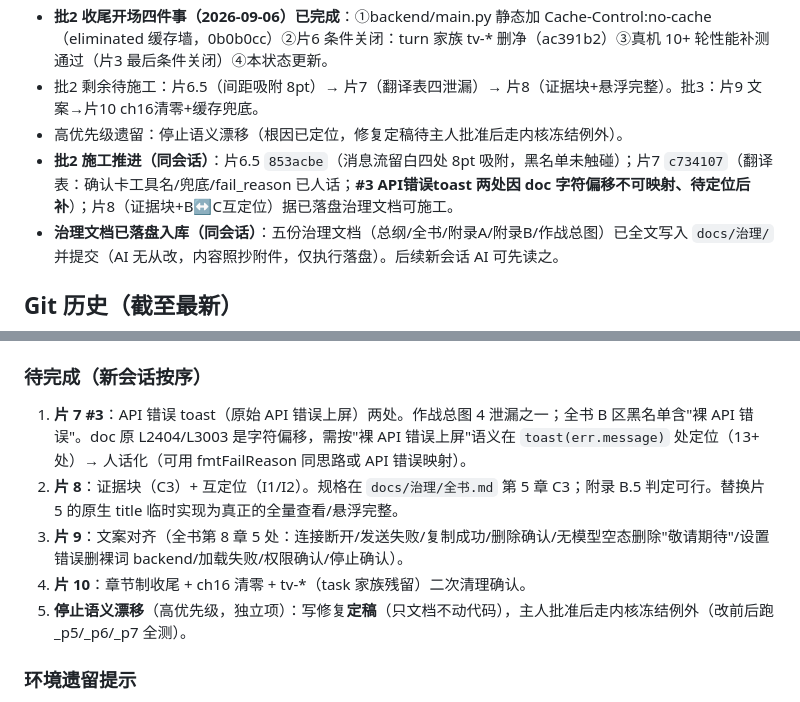
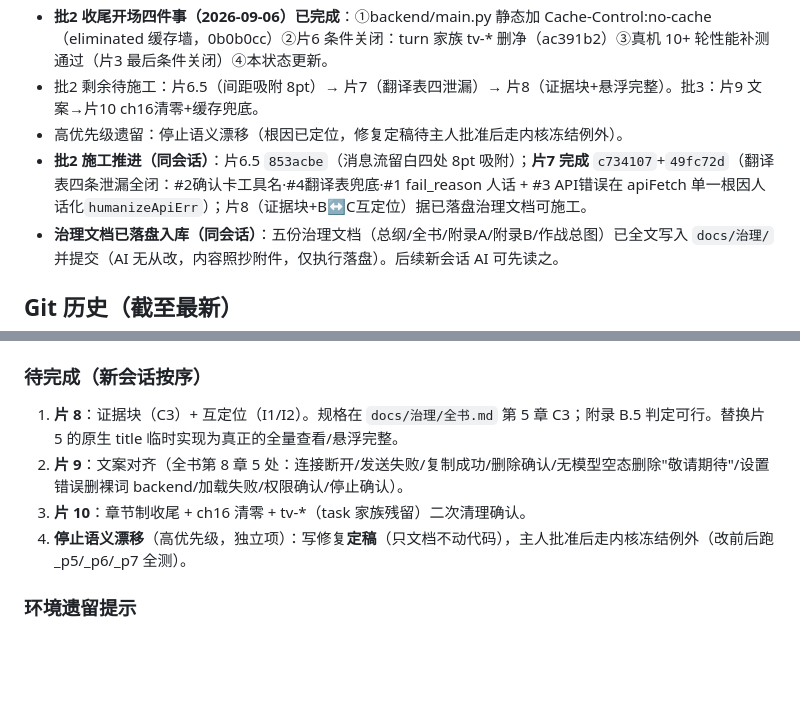
Before and after one commit to zhang-shuoqi/monstera, a Markdown page: docs/施工进度.md, 2 parts joined by grey strips. GitHub-like rendering; blank space fills up the shorter version.

Commit message:
chore: 片7完成(#3 API错误人话化已在apiFetch闭合)-施工进度更新待完成清单(片8/9/10+停止语义漂移)

```diff
--- a/docs/施工进度.md
+++ b/docs/施工进度.md
@@ -9,7 +9,7 @@
 - **批2 收尾开场四件事（2026-09-06）已完成**：①backend/main.py 静态加 Cache-Control:no-cache（eliminated 缓存墙，0b0b0cc）②片6 条件关闭：turn 家族 tv-\* 删净（ac391b2）③真机 10+ 轮性能补测通过（片3 最后条件关闭）④本状态更新。
 - 批2 剩余待施工：片6.5（间距吸附 8pt）→ 片7（翻译表四泄漏）→ 片8（证据块+悬浮完整）。批3：片9 文案→片10 ch16清零+缓存兜底。
 - 高优先级遗留：停止语义漂移（根因已定位，修复定稿待主人批准后走内核冻结例外）。
-- **批2 施工推进（同会话）**：片6.5 `853acbe`（消息流留白四处 8pt 吸附，黑名单未触碰）；片7 `c734107`（翻译表：确认卡工具名/兜底/fail_reason 已人话；**#3 API错误toast 两处因 doc 字符偏移不可映射、待定位后补**）；片8（证据块+B↔C互定位）据已落盘治理文档可施工。
+- **批2 施工推进（同会话）**：片6.5 `853acbe`（消息流留白四处 8pt 吸附）；**片7 完成** `c734107`+`49fc72d`（翻译表四条泄漏全闭：#2确认卡工具名·#4翻译表兜底·#1 fail_reason 人话 + #3 API错误在 apiFetch 单一根因人话化`humanizeApiErr`）；片8（证据块+B↔C互定位）据已落盘治理文档可施工。
 - **治理文档已落盘入库（同会话）**：五份治理文档（总纲/全书/附录A/附录B/作战总图）已全文写入 `docs/治理/` 并提交（AI 无从改，内容照抄附件，仅执行落盘）。后续新会话 AI 可先读之。
 
 ## Git 历史（截至最新）
@@ -38,11 +38,10 @@ b323c69/411f1a2 slice-1/2: 滚动主权 / 折叠保活
 - **验收路径**：一律 `http://127.0.0.1:8765/`（后端同源 /api），不用 8766。
 
 ### 待完成（新会话按序）
-1. **片 7 #3**：API 错误 toast（原始 API 错误上屏）两处。作战总图 4 泄漏之一；全书 B 区黑名单含"裸 API 错误"。doc 原 L2404/L3003 是字符偏移，需按"裸 API 错误上屏"语义在 `toast(err.message)` 处定位（13+ 处）→ 人话化（可用 fmtFailReason 同思路或 API 错误映射）。
-2. **片 8**：证据块（C3）+ 互定位（I1/I2）。规格在 `docs/治理/全书.md` 第 5 章 C3；附录 B.5 判定可行。替换片 5 的原生 title 临时实现为真正的全量查看/悬浮完整。
-3. **片 9**：文案对齐（全书第 8 章 5 处：连接断开/发送失败/复制成功/删除确认/无模型空态删除"敬请期待"/设置错误删裸词 backend/加载失败/权限确认/停止确认）。
-4. **片 10**：章节制收尾 + ch16 清零 + tv-*（task 家族残留）二次清理确认。
-5. **停止语义漂移**（高优先级，独立项）：写修复**定稿**（只文档不动代码），主人批准后走内核冻结例外（改前后跑 _p5/_p6/_p7 全测）。
+1. **片 8**：证据块（C3）+ 互定位（I1/I2）。规格在 `docs/治理/全书.md` 第 5 章 C3；附录 B.5 判定可行。替换片 5 的原生 title 临时实现为真正的全量查看/悬浮完整。
+2. **片 9**：文案对齐（全书第 8 章 5 处：连接断开/发送失败/复制成功/删除确认/无模型空态删除"敬请期待"/设置错误删裸词 backend/加载失败/权限确认/停止确认）。
+3. **片 10**：章节制收尾 + ch16 清零 + tv-*（task 家族残留）二次清理确认。
+4. **停止语义漂移**（高优先级，独立项）：写修复**定稿**（只文档不动代码），主人批准后走内核冻结例外（改前后跑 _p5/_p6/_p7 全测）。
 
 ### 环境遗留提示
 - doc 中「L数字-数字」= 字符偏移非真实行号；定位按内容搜索、用 ASCII 指纹判新旧。
```
